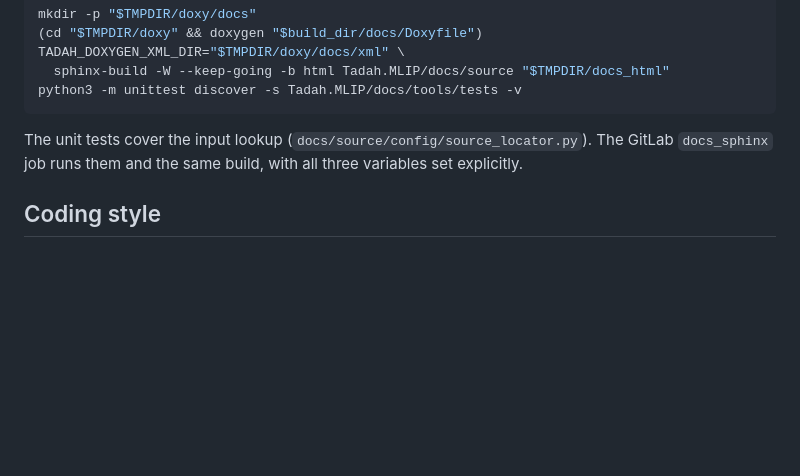
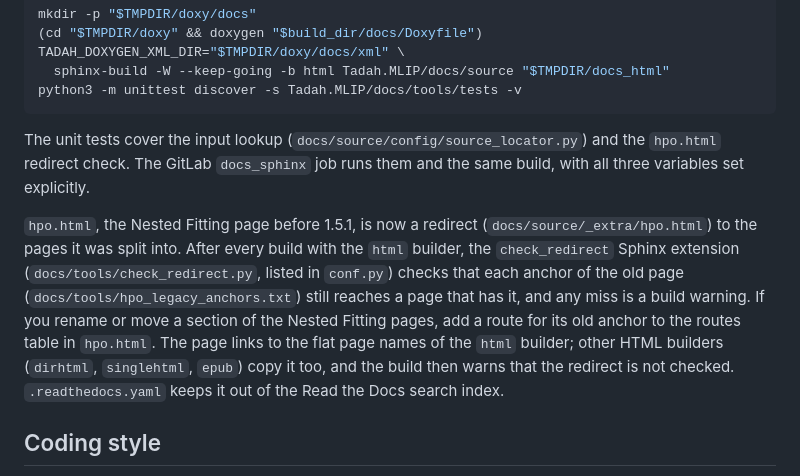
Before and after one commit to tadah-project/tadah.mlip, a Markdown page: CONTRIBUTING.md, the part around the change. Rendered like a GitHub page; blank space fills up the shorter version.

Commit message:
docs: the hpo.html redirect in CONTRIBUTING; 1.5.1 changelog
CONTRIBUTING.md (Building the documentation): the redirect, the
check_redirect extension, what to do when a section of the Nested
Fitting pages moves, other HTML builders and the search index.
CHANGELOG [1.5.1] Changed: which anchors go where, including those that
open the top of Configuration File, and which versions of the old page
the build checks.

````diff
--- a/CONTRIBUTING.md
+++ b/CONTRIBUTING.md
@@ -188,9 +188,22 @@ TADAH_DOXYGEN_XML_DIR="$TMPDIR/doxy/docs/xml" \
 python3 -m unittest discover -s Tadah.MLIP/docs/tools/tests -v
 ```
 
-The unit tests cover the input lookup (`docs/source/config/source_locator.py`).
-The GitLab `docs_sphinx` job runs them and the same build, with all
-three variables set explicitly.
+The unit tests cover the input lookup (`docs/source/config/source_locator.py`)
+and the `hpo.html` redirect check. The GitLab `docs_sphinx` job runs them
+and the same build, with all three variables set explicitly.
+
+`hpo.html`, the Nested Fitting page before 1.5.1, is now a redirect
+(`docs/source/_extra/hpo.html`) to the pages it was split into. After
+every build with the `html` builder, the `check_redirect` Sphinx
+extension (`docs/tools/check_redirect.py`, listed in `conf.py`) checks
+that each anchor of the old page (`docs/tools/hpo_legacy_anchors.txt`)
+still reaches a page that has it, and any miss is a build warning. If you
+rename or move a section of the Nested Fitting pages, add a route for its
+old anchor to the routes table in `hpo.html`. The page links to the flat
+page names of the `html` builder; other HTML builders (`dirhtml`,
+`singlehtml`, `epub`) copy it too, and the build then warns that the
+redirect is not checked. `.readthedocs.yaml` keeps it out of the Read the
+Docs search index.
 
 ## Coding style
 
````
Also changed, not shown: CHANGELOG.md (+1 -0 lines).
